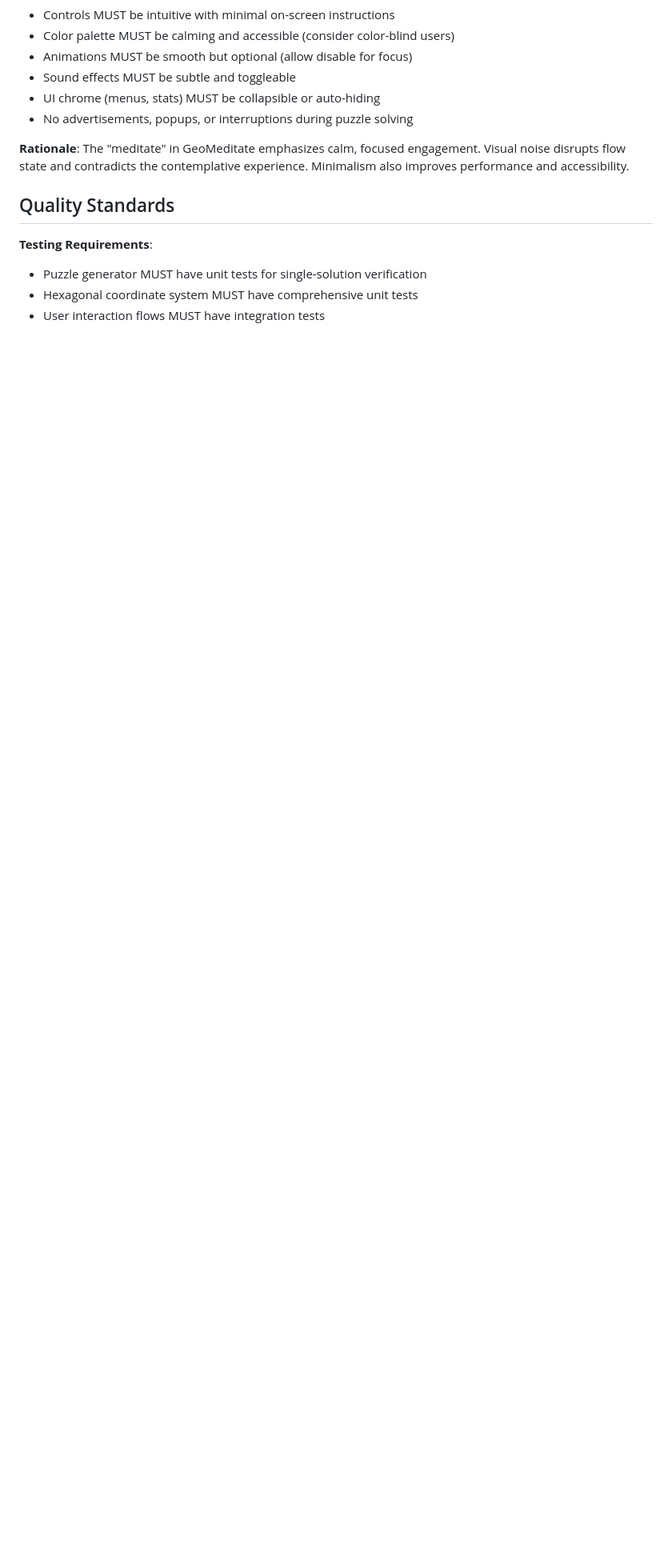
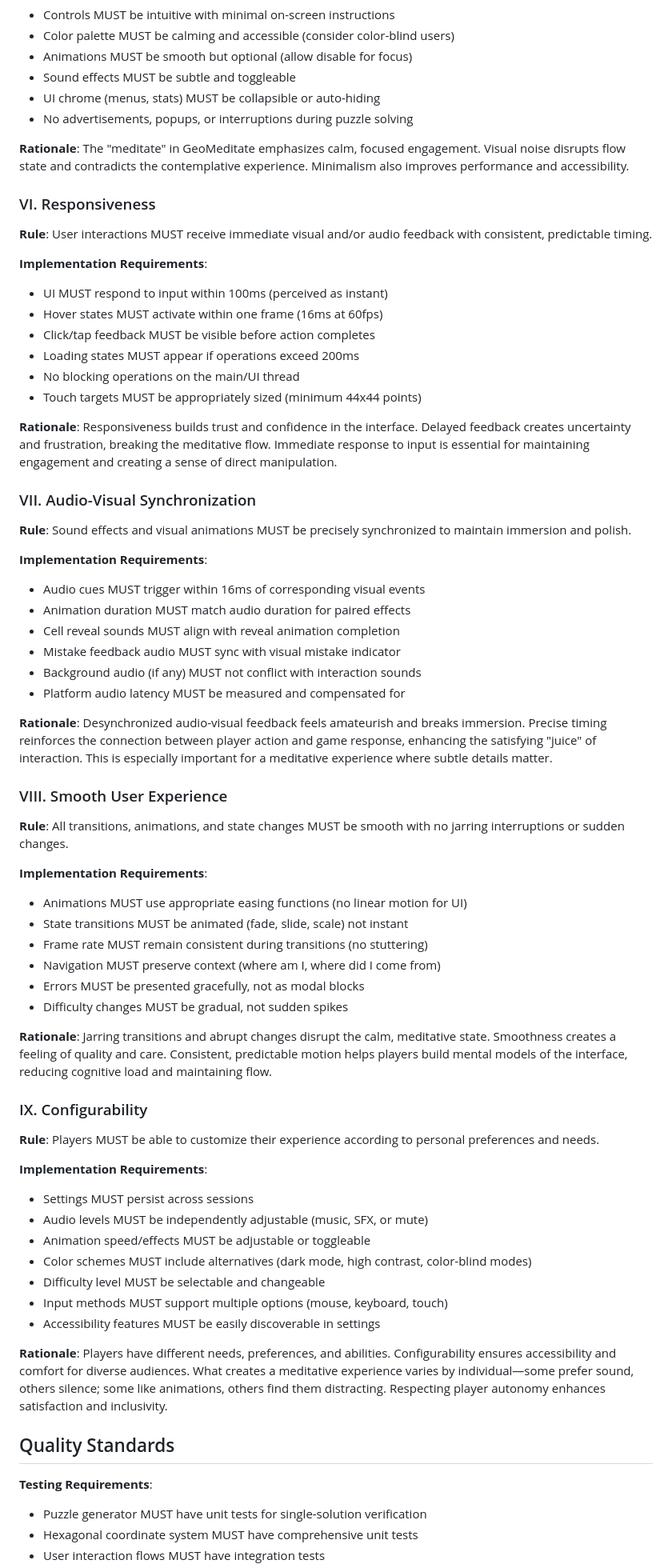
Before and after one commit to Bezoar/geomeditate, a Markdown page: .specify/memory/constitution.md, the part around one of its changes. Shown at 80% size. Rendered like a GitHub page; blank space fills up the shorter version.

```diff
--- a/.specify/memory/constitution.md
+++ b/.specify/memory/constitution.md
@@ -97,6 +99,63 @@ Follow-up TODOs: None - all placeholders filled
 
 **Rationale**: The "meditate" in GeoMeditate emphasizes calm, focused engagement. Visual noise disrupts flow state and contradicts the contemplative experience. Minimalism also improves performance and accessibility.
 
+### VI. Responsiveness
+
+**Rule**: User interactions MUST receive immediate visual and/or audio feedback with consistent, predictable timing.
+
+**Implementation Requirements**:
+- UI MUST respond to input within 100ms (perceived as instant)
+- Hover states MUST activate within one frame (16ms at 60fps)
+- Click/tap feedback MUST be visible before action completes
+- Loading states MUST appear if operations exceed 200ms
+- No blocking operations on the main/UI thread
+- Touch targets MUST be appropriately sized (minimum 44x44 points)
+
+**Rationale**: Responsiveness builds trust and confidence in the interface. Delayed feedback creates uncertainty and frustration, breaking the meditative flow. Immediate response to input is essential for maintaining engagement and creating a sense of direct manipulation.
+
+### VII. Audio-Visual Synchronization
+
+**Rule**: Sound effects and visual animations MUST be precisely synchronized to maintain immersion and polish.
+
+**Implementation Requirements**:
+- Audio cues MUST trigger within 16ms of corresponding visual events
+- Animation duration MUST match audio duration for paired effects
+- Cell reveal sounds MUST align with reveal animation completion
+- Mistake feedback audio MUST sync with visual mistake indicator
+- Background audio (if any) MUST not conflict with interaction sounds
+- Platform audio latency MUST be measured and compensated for
+
+**Rationale**: Desynchronized audio-visual feedback feels amateurish and breaks immersion. Precise timing reinforces the connection between player action and game response, enhancing the satisfying "juice" of interaction. This is especially important for a meditative experience where subtle details matter.
+
+### VIII. Smooth User Experience
+
+**Rule**: All transitions, animations, and state changes MUST be smooth with no jarring interruptions or sudden changes.
+
+**Implementation Requirements**:
+- Animations MUST use appropriate easing functions (no linear motion for UI)
+- State transitions MUST be animated (fade, slide, scale) not instant
+- Frame rate MUST remain consistent during transitions (no stuttering)
+- Navigation MUST preserve context (where am I, where did I come from)
+- Errors MUST be presented gracefully, not as modal blocks
+- Difficulty changes MUST be gradual, not sudden spikes
+
+**Rationale**: Jarring transitions and abrupt changes disrupt the calm, meditative state. Smoothness creates a feeling of quality and care. Consistent, predictable motion helps players build mental models of the interface, reducing cognitive load and maintaining flow.
+
+### IX. Configurability
+
+**Rule**: Players MUST be able to customize their experience according to personal preferences and needs.
+
+**Implementation Requirements**:
+- Settings MUST persist across sessions
+- Audio levels MUST be independently adjustable (music, SFX, or mute)
+- Animation speed/effects MUST be adjustable or toggleable
+- Color schemes MUST include alternatives (dark mode, high contrast, color-blind modes)
+- Difficulty level MUST be selectable and changeable
+- Input methods MUST support multiple options (mouse, keyboard, touch)
+- Accessibility features MUST be easily discoverable in settings
+
+**Rationale**: Players have different needs, preferences, and abilities. Configurability ensures accessibility and comfort for diverse audiences. What creates a meditative experience varies by individual—some prefer sound, others silence; some like animations, others find them distracting. Respecting player autonomy enhances satisfaction and inclusivity.
+
 ## Quality Standards
 
 **Testing Requirements**:
```
Also changed, not shown: other parts of .specify/memory/constitution.md (+20 -18 lines).
